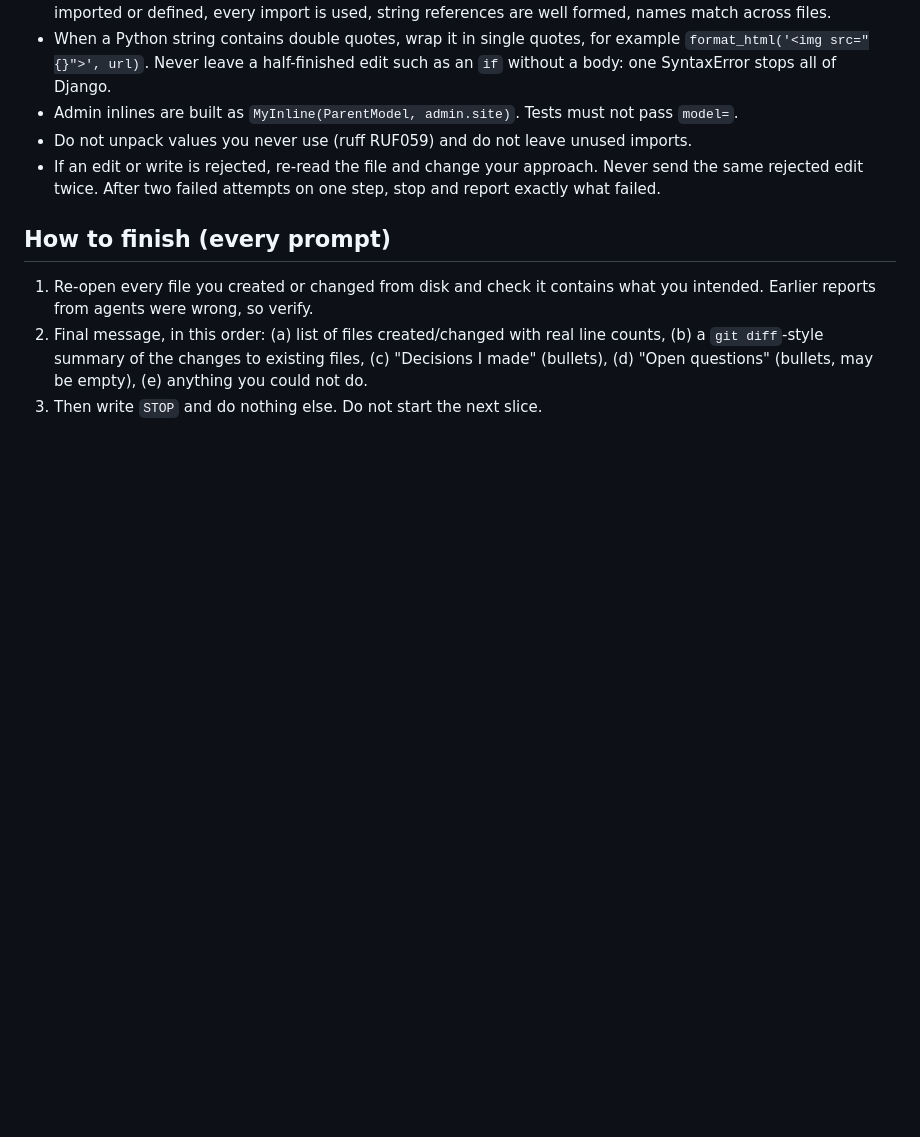
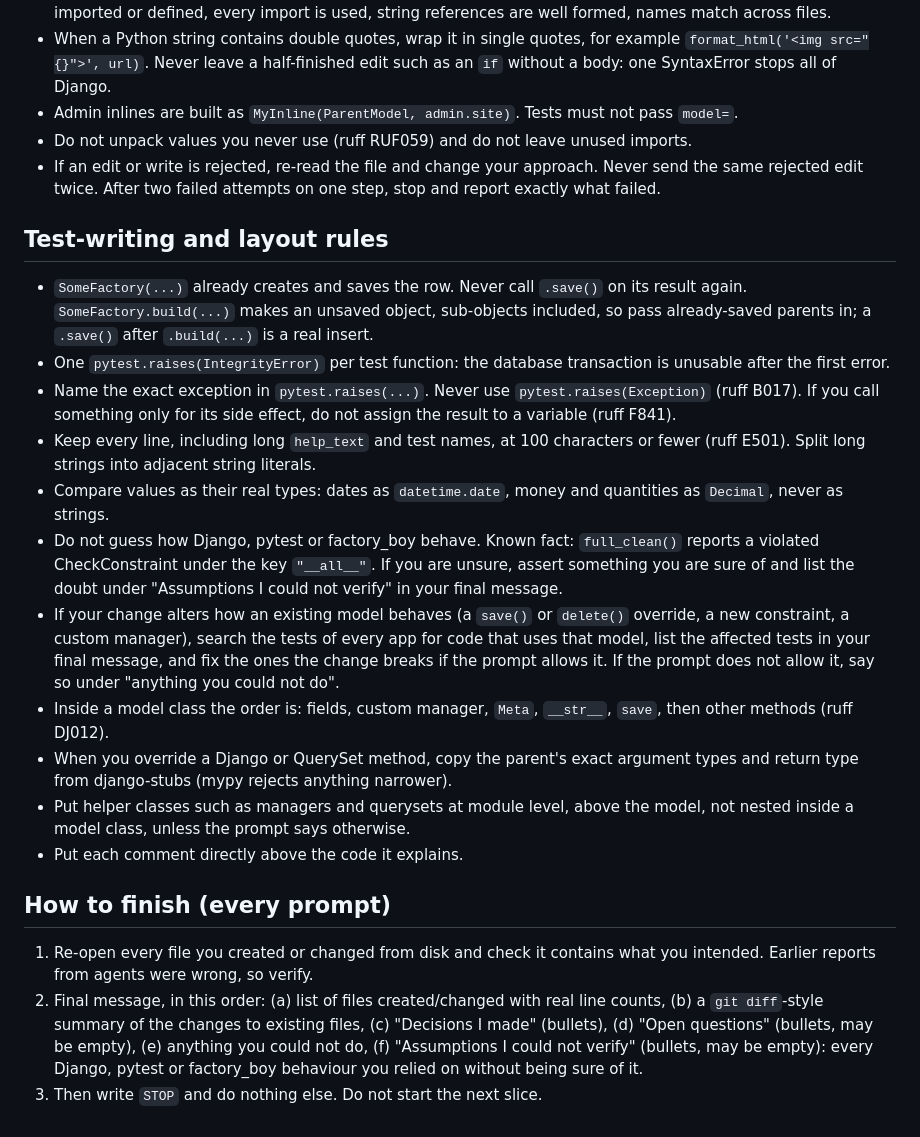
Before and after one commit to mohammedsafdari/projectbadshahstores, a Markdown page: docs/AGENT_BRIEF.md, the part around the change. GitHub-like rendering; blank space fills up the shorter version.

Commit message:
Slice 15f: Add test-writing rules to agent brief

```diff
--- a/docs/AGENT_BRIEF.md
+++ b/docs/AGENT_BRIEF.md
@@ -37,7 +37,20 @@ You are the coding agent for Badshah Store, a custom e-commerce site for a retai
 - Do not unpack values you never use (ruff RUF059) and do not leave unused imports.
 - If an edit or write is rejected, re-read the file and change your approach. Never send the same rejected edit twice. After two failed attempts on one step, stop and report exactly what failed.
 
+## Test-writing and layout rules
+- `SomeFactory(...)` already creates and saves the row. Never call `.save()` on its result again. `SomeFactory.build(...)` makes an unsaved object, sub-objects included, so pass already-saved parents in; a `.save()` after `.build(...)` is a real insert.
+- One `pytest.raises(IntegrityError)` per test function: the database transaction is unusable after the first error.
+- Name the exact exception in `pytest.raises(...)`. Never use `pytest.raises(Exception)` (ruff B017). If you call something only for its side effect, do not assign the result to a variable (ruff F841).
+- Keep every line, including long `help_text` and test names, at 100 characters or fewer (ruff E501). Split long strings into adjacent string literals.
+- Compare values as their real types: dates as `datetime.date`, money and quantities as `Decimal`, never as strings.
+- Do not guess how Django, pytest or factory_boy behave. Known fact: `full_clean()` reports a violated CheckConstraint under the key `"__all__"`. If you are unsure, assert something you are sure of and list the doubt under "Assumptions I could not verify" in your final message.
+- If your change alters how an existing model behaves (a `save()` or `delete()` override, a new constraint, a custom manager), search the tests of every app for code that uses that model, list the affected tests in your final message, and fix the ones the change breaks if the prompt allows it. If the prompt does not allow it, say so under "anything you could not do".
+- Inside a model class the order is: fields, custom manager, `Meta`, `__str__`, `save`, then other methods (ruff DJ012).
+- When you override a Django or QuerySet method, copy the parent's exact argument types and return type from django-stubs (mypy rejects anything narrower).
+- Put helper classes such as managers and querysets at module level, above the model, not nested inside a model class, unless the prompt says otherwise.
+- Put each comment directly above the code it explains.
+
 ## How to finish (every prompt)
 1. Re-open every file you created or changed from disk and check it contains what you intended. Earlier reports from agents were wrong, so verify.
-2. Final message, in this order: (a) list of files created/changed with real line counts, (b) a `git diff`-style summary of the changes to existing files, (c) "Decisions I made" (bullets), (d) "Open questions" (bullets, may be empty), (e) anything you could not do.
+2. Final message, in this order: (a) list of files created/changed with real line counts, (b) a `git diff`-style summary of the changes to existing files, (c) "Decisions I made" (bullets), (d) "Open questions" (bullets, may be empty), (e) anything you could not do, (f) "Assumptions I could not verify" (bullets, may be empty): every Django, pytest or factory_boy behaviour you relied on without being sure of it.
 3. Then write `STOP` and do nothing else. Do not start the next slice.
```
